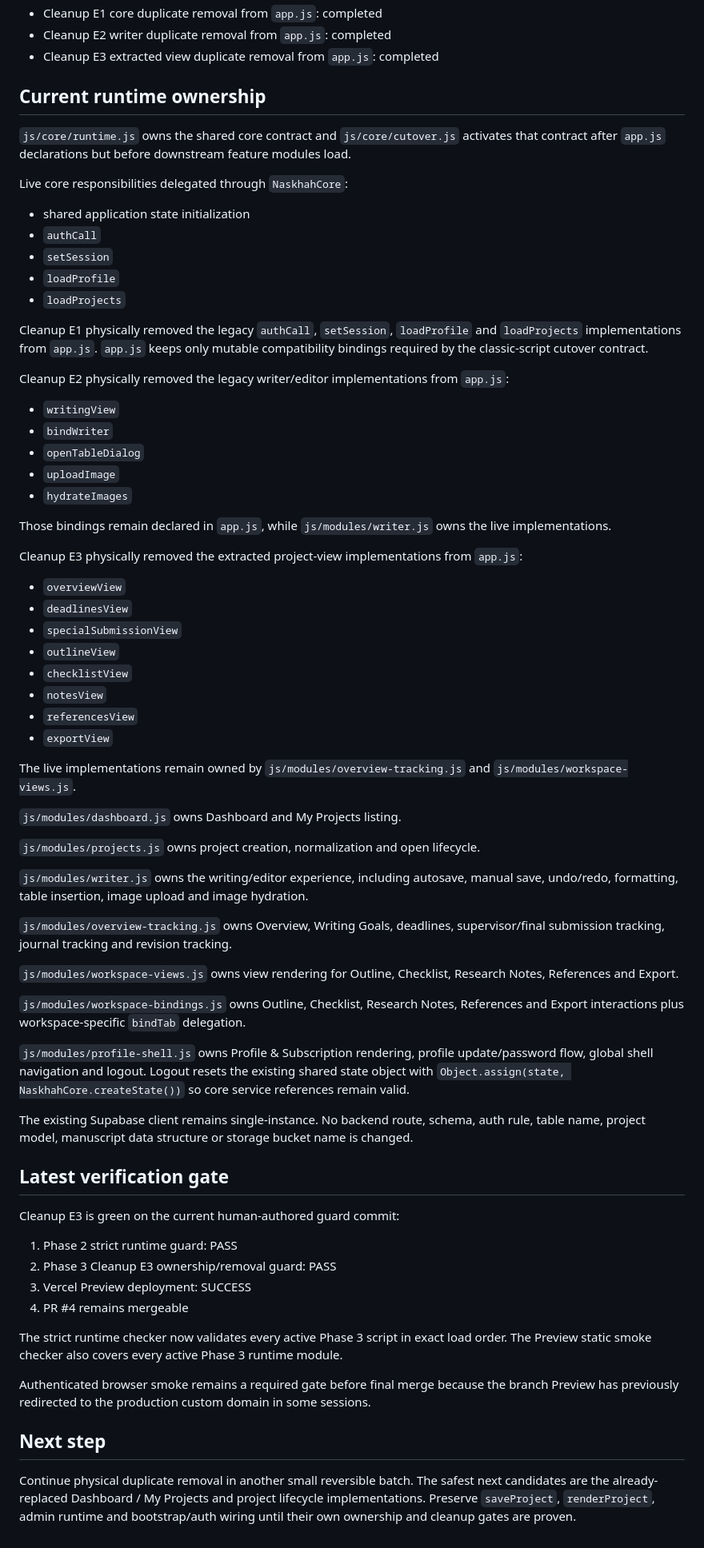
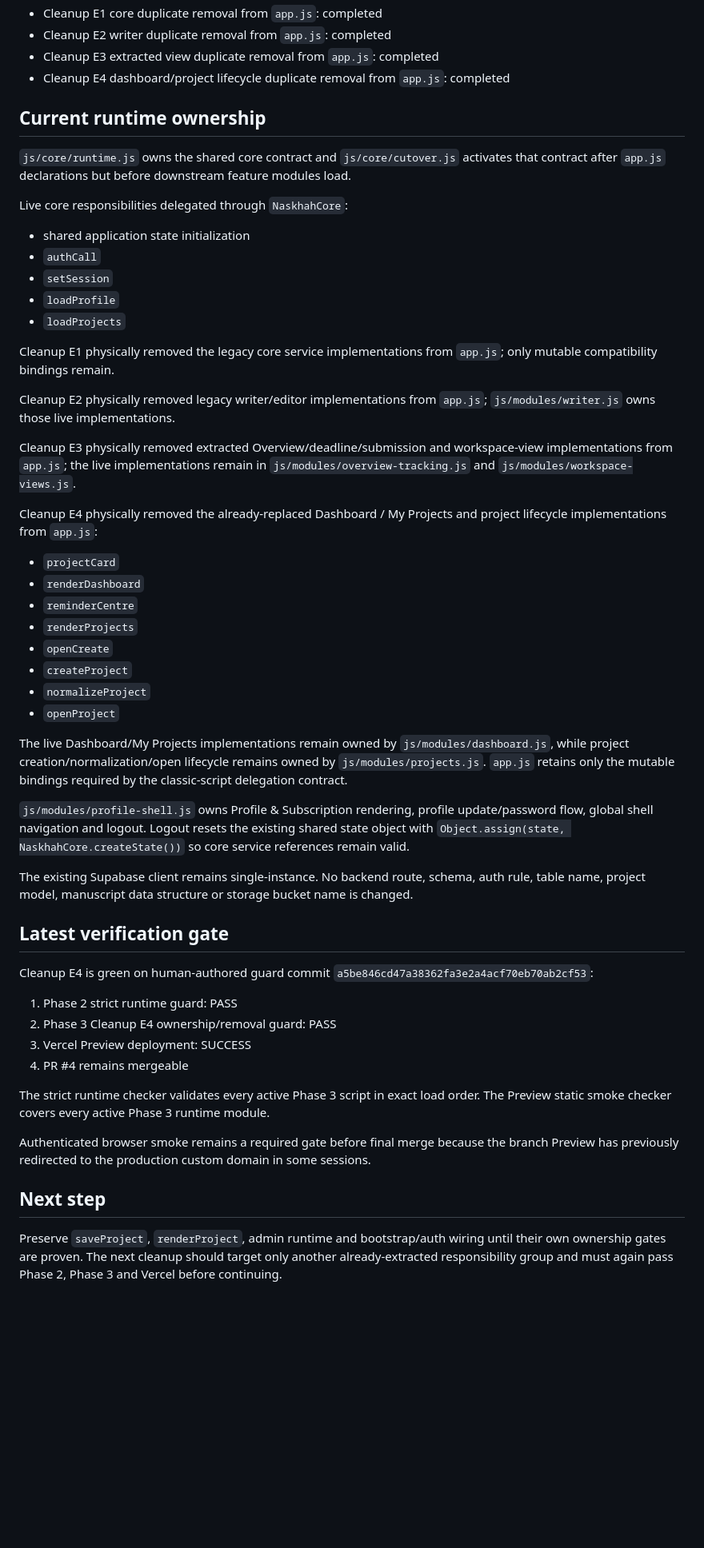
Before and after one commit to almunirah/myfoto_latihan, a Markdown page: naskhah-studio/docs/PHASE3_STATUS.md, the part around the change. Shown at 80% size. Drawn GitHub-style; blank space fills up the shorter version.

Commit message:
Phase 3 cleanup: document E4 completion

```diff
--- a/naskhah-studio/docs/PHASE3_STATUS.md
+++ b/naskhah-studio/docs/PHASE3_STATUS.md
@@ -20,6 +20,7 @@
 - Cleanup E1 core duplicate removal from `app.js`: completed
 - Cleanup E2 writer duplicate removal from `app.js`: completed
 - Cleanup E3 extracted view duplicate removal from `app.js`: completed
+- Cleanup E4 dashboard/project lifecycle duplicate removal from `app.js`: completed
 
 ## Current runtime ownership
 
@@ -33,42 +34,24 @@ Live core responsibilities delegated through `NaskhahCore`:
 - `loadProfile`
 - `loadProjects`
 
-Cleanup E1 physically removed the legacy `authCall`, `setSession`, `loadProfile` and `loadProjects` implementations from `app.js`. `app.js` keeps only mutable compatibility bindings required by the classic-script cutover contract.
+Cleanup E1 physically removed the legacy core service implementations from `app.js`; only mutable compatibility bindings remain.
 
-Cleanup E2 physically removed the legacy writer/editor implementations from `app.js`:
+Cleanup E2 physically removed legacy writer/editor implementations from `app.js`; `js/modules/writer.js` owns those live implementations.
 
-- `writingView`
-- `bindWriter`
-- `openTableDialog`
-- `uploadImage`
-- `hydrateImages`
+Cleanup E3 physically removed extracted Overview/deadline/submission and workspace-view implementations from `app.js`; the live implementations remain in `js/modules/overview-tracking.js` and `js/modules/workspace-views.js`.
 
-Those bindings remain declared in `app.js`, while `js/modules/writer.js` owns the live implementations.
+Cleanup E4 physically removed the already-replaced Dashboard / My Projects and project lifecycle implementations from `app.js`:
 
-Cleanup E3 physically removed the extracted project-view implementations from `app.js`:
+- `projectCard`
+- `renderDashboard`
+- `reminderCentre`
+- `renderProjects`
+- `openCreate`
+- `createProject`
+- `normalizeProject`
+- `openProject`
 
-- `overviewView`
-- `deadlinesView`
-- `specialSubmissionView`
-- `outlineView`
-- `checklistView`
-- `notesView`
-- `referencesView`
-- `exportView`
-
-The live implementations remain owned by `js/modules/overview-tracking.js` and `js/modules/workspace-views.js`.
-
-`js/modules/dashboard.js` owns Dashboard and My Projects listing.
-
-`js/modules/projects.js` owns project creation, normalization and open lifecycle.
-
-`js/modules/writer.js` owns the writing/editor experience, including autosave, manual save, undo/redo, formatting, table insertion, image upload and image hydration.
-
-`js/modules/overview-tracking.js` owns Overview, Writing Goals, deadlines, supervisor/final submission tracking, journal tracking and revision tracking.
-
-`js/modules/workspace-views.js` owns view rendering for Outline, Checklist, Research Notes, References and Export.
-
-`js/modules/workspace-bindings.js` owns Outline, Checklist, Research Notes, References and Export interactions plus workspace-specific `bindTab` delegation.
+The live Dashboard/My Projects implementations remain owned by `js/modules/dashboard.js`, while project creation/normalization/open lifecycle remains owned by `js/modules/projects.js`. `app.js` retains only the mutable bindings required by the classic-script delegation contract.
 
 `js/modules/profile-shell.js` owns Profile & Subscription rendering, profile update/password flow, global shell navigation and logout. Logout resets the existing shared state object with `Object.assign(state, NaskhahCore.createState())` so core service references remain valid.
 
@@ -76,17 +59,17 @@ The existing Supabase client remains single-instance. No backend route, schema,
 
 ## Latest verification gate
 
-Cleanup E3 is green on the current human-authored guard commit:
+Cleanup E4 is green on human-authored guard commit `a5be846cd47a38362fa3e2a4acf70eb70ab2cf53`:
 
 1. Phase 2 strict runtime guard: PASS
-2. Phase 3 Cleanup E3 ownership/removal guard: PASS
+2. Phase 3 Cleanup E4 ownership/removal guard: PASS
 3. Vercel Preview deployment: SUCCESS
 4. PR #4 remains mergeable
 
-The strict runtime checker now validates every active Phase 3 script in exact load order. The Preview static smoke checker also covers every active Phase 3 runtime module.
+The strict runtime checker validates every active Phase 3 script in exact load order. The Preview static smoke checker covers every active Phase 3 runtime module.
 
 Authenticated browser smoke remains a required gate before final merge because the branch Preview has previously redirected to the production custom domain in some sessions.
 
 ## Next step
 
-Continue physical duplicate removal in another small reversible batch. The safest next candidates are the already-replaced Dashboard / My Projects and project lifecycle implementations. Preserve `saveProject`, `renderProject`, admin runtime and bootstrap/auth wiring until their own ownership and cleanup gates are proven.
+Preserve `saveProject`, `renderProject`, admin runtime and bootstrap/auth wiring until their own ownership gates are proven. The next cleanup should target only another already-extracted responsibility group and must again pass Phase 2, Phase 3 and Vercel before continuing.
```
